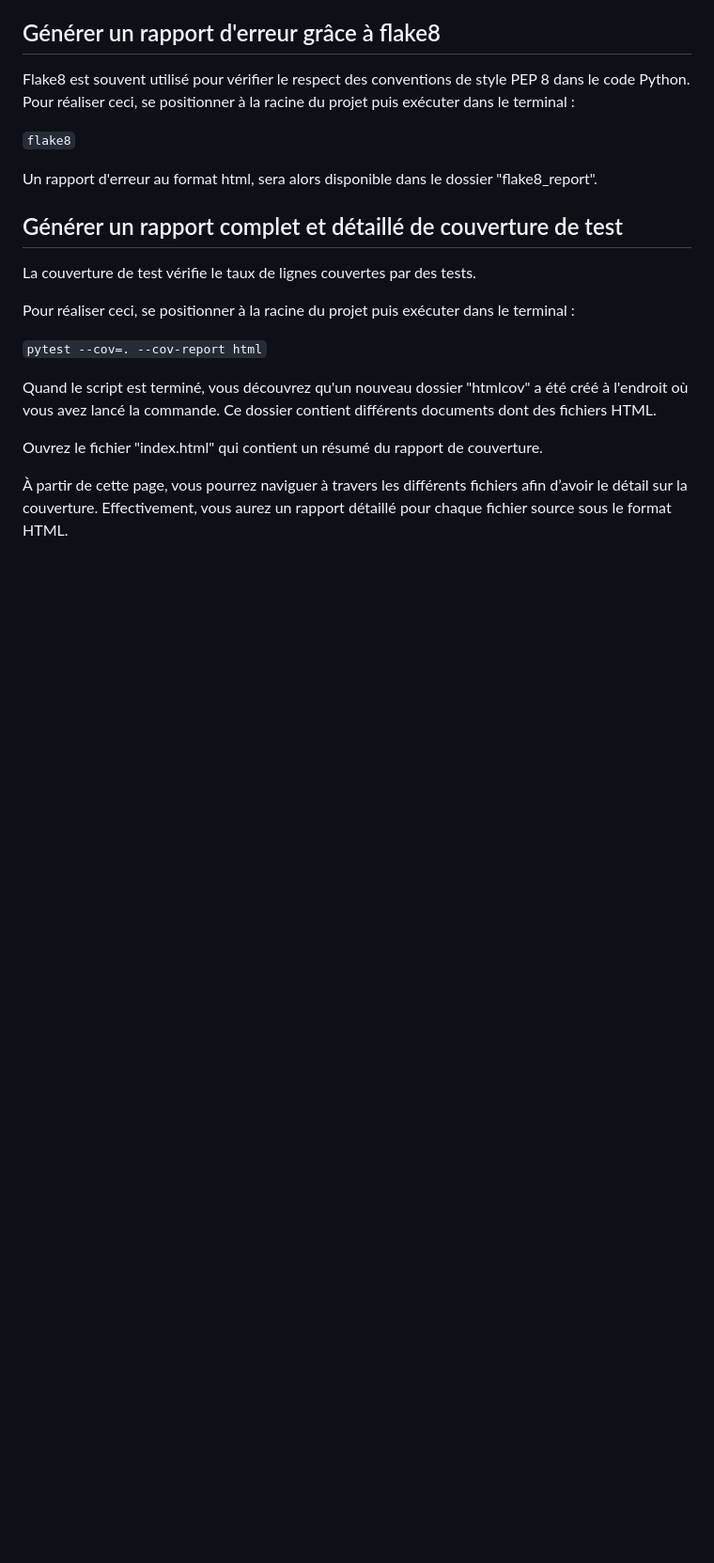
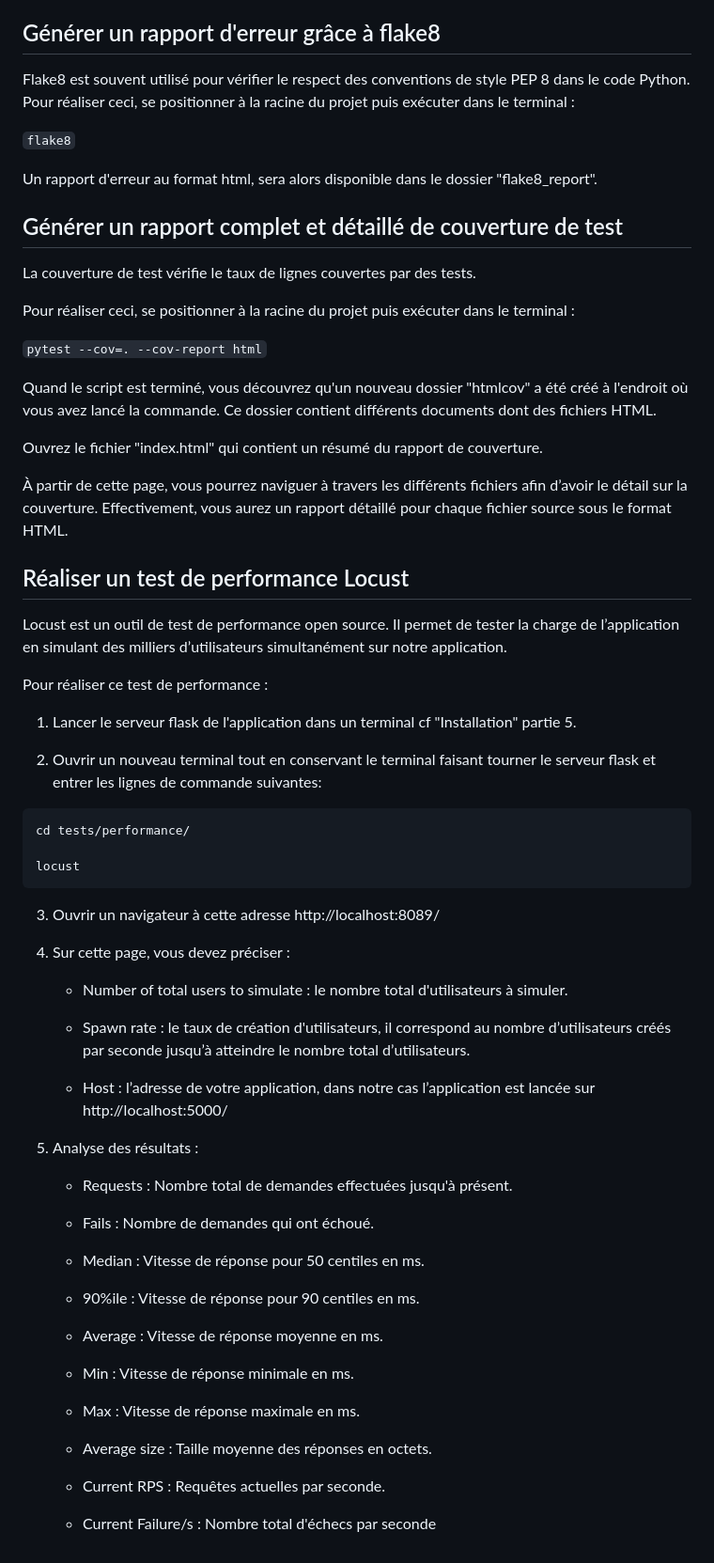
Before and after one commit to NidalChateur/OC_P11, a Markdown page: README.md, the part around the change. Shown: that part at 94% size. Drawn GitHub-style; blank space fills up the shorter version.

````diff
--- a/README.md
+++ b/README.md
@@ -123,3 +123,49 @@ Quand le script est terminé, vous découvrez qu'un nouveau dossier "htmlcov" a
 Ouvrez le fichier "index.html" qui contient un résumé du rapport de couverture.
 
 À partir de cette page, vous pourrez naviguer à travers les différents fichiers afin d’avoir le détail sur la couverture. Effectivement, vous aurez un rapport détaillé pour chaque fichier source sous le format HTML.
+
+## Réaliser un test de performance Locust
+
+Locust est un outil de test de performance open source. Il permet de tester la charge de l’application en simulant des milliers d’utilisateurs simultanément sur notre application.
+
+Pour réaliser ce test de performance :
+
+1. Lancer le serveur flask de l'application dans un terminal cf "Installation" partie 5.
+
+2. Ouvrir un nouveau terminal tout en conservant le terminal faisant tourner le serveur flask et entrer les lignes de commande suivantes:
+
+```
+cd tests/performance/
+
+locust
+```
+3. Ouvrir un navigateur à cette adresse http://localhost:8089/
+
+4. Sur cette page, vous devez préciser :
+
+    * Number of total users to simulate : le nombre total d'utilisateurs à simuler.
+
+    * Spawn rate : le taux de création d'utilisateurs, il correspond au nombre d’utilisateurs créés par seconde jusqu’à atteindre le nombre total d’utilisateurs.
+
+    * Host : l’adresse de votre application, dans notre cas l’application est lancée sur http://localhost:5000/
+
+5. Analyse des résultats :
+    - Requests : Nombre total de demandes effectuées jusqu'à présent.
+
+    - Fails : Nombre de demandes qui ont échoué.
+
+    - Median : Vitesse de réponse pour 50 centiles en ms.
+
+    - 90%ile : Vitesse de réponse pour 90 centiles en ms.
+
+    - Average : Vitesse de réponse moyenne en ms.
+
+    - Min : Vitesse de réponse minimale en ms.
+
+    - Max : Vitesse de réponse maximale en ms.
+
+    - Average size : Taille moyenne des réponses en octets.
+
+    - Current RPS : Requêtes actuelles par seconde.
+
+    - Current Failure/s : Nombre total d'échecs par seconde
````
